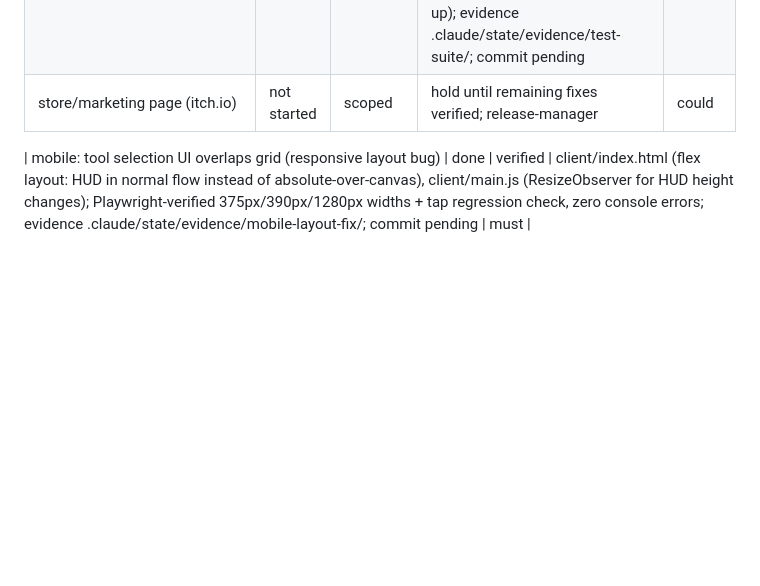
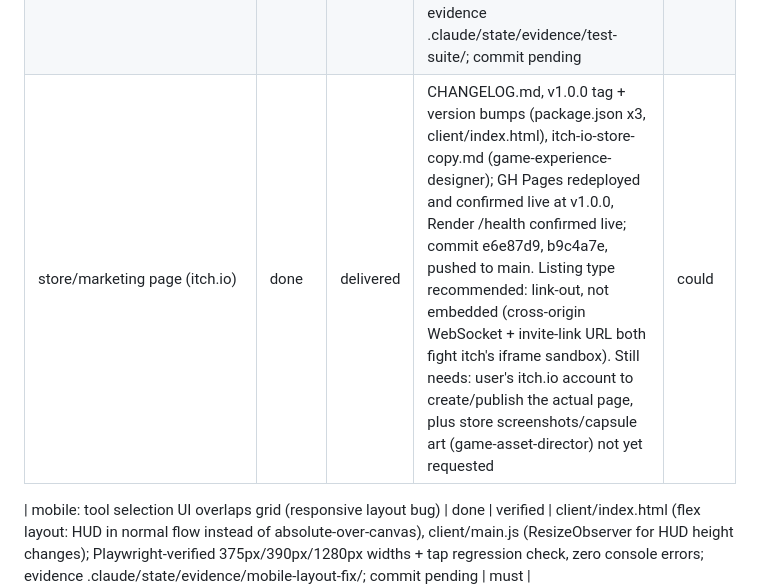
Before and after one commit to Hakd0g23/Harvest-Hollow, a Markdown page: .claude/state/progress.md, the part around the change. GitHub-like rendering; blank space fills up the shorter version.

Commit message:
Update progress.md: full backlog delivered

```diff
--- a/.claude/state/progress.md
+++ b/.claude/state/progress.md
@@ -20,7 +20,7 @@
 | onboarding/tutorial + accessibility pass | done | delivered | client/index.html, client/main.js — first-visit onboarding card (localStorage-gated, reopenable via "?" help button), Invite button (clipboard copy of room link), pulsing skill-gate hint ring on tile (0,0) until first action (local or co-op partner), aria-live/role on toast + cold-start overlay, dialog semantics + Escape/click-outside on onboarding card, 44px+ touch targets on all new buttons; two-tab Playwright verification passed 2026-07-30 (overlay dismiss/reopen, invite clipboard copy, cross-player hint-ring clear); commit 9a4dc15, pushed to main | should |
 | game-engineer design/market critique of core loop | done | delivered | findings synthesized 2026-07-30 | must |
 | automated test coverage | done | verified | server/test/logic.test.js, server/test/integration.test.js (34 tests, node --test, npm test); covers action lifecycle, growth tick, economy, upgradeTool, expandPlot re-key, buyCosmetic, playerMoved sync over real socket.io; server.js refactored (handler bodies extracted to pure *OnRoom fns) to make this testable; client-side SFX/mobile-CSS deliberately left to Playwright smoke tests (not built, recommended as follow-up); evidence .claude/state/evidence/test-suite/; commit pending | should |
-| store/marketing page (itch.io) | not started | scoped | hold until remaining fixes verified; release-manager | could |
+| store/marketing page (itch.io) | done | delivered | CHANGELOG.md, v1.0.0 tag + version bumps (package.json x3, client/index.html), itch-io-store-copy.md (game-experience-designer); GH Pages redeployed and confirmed live at v1.0.0, Render /health confirmed live; commit e6e87d9, b9c4a7e, pushed to main. Listing type recommended: link-out, not embedded (cross-origin WebSocket + invite-link URL both fight itch's iframe sandbox). Still needs: user's itch.io account to create/publish the actual page, plus store screenshots/capsule art (game-asset-director) not yet requested | could |
 
 | mobile: tool selection UI overlaps grid (responsive layout bug) | done | verified | client/index.html (flex layout: HUD in normal flow instead of absolute-over-canvas), client/main.js (ResizeObserver for HUD height changes); Playwright-verified 375px/390px/1280px widths + tap regression check, zero console errors; evidence .claude/state/evidence/mobile-layout-fix/; commit pending | must |
 
```
